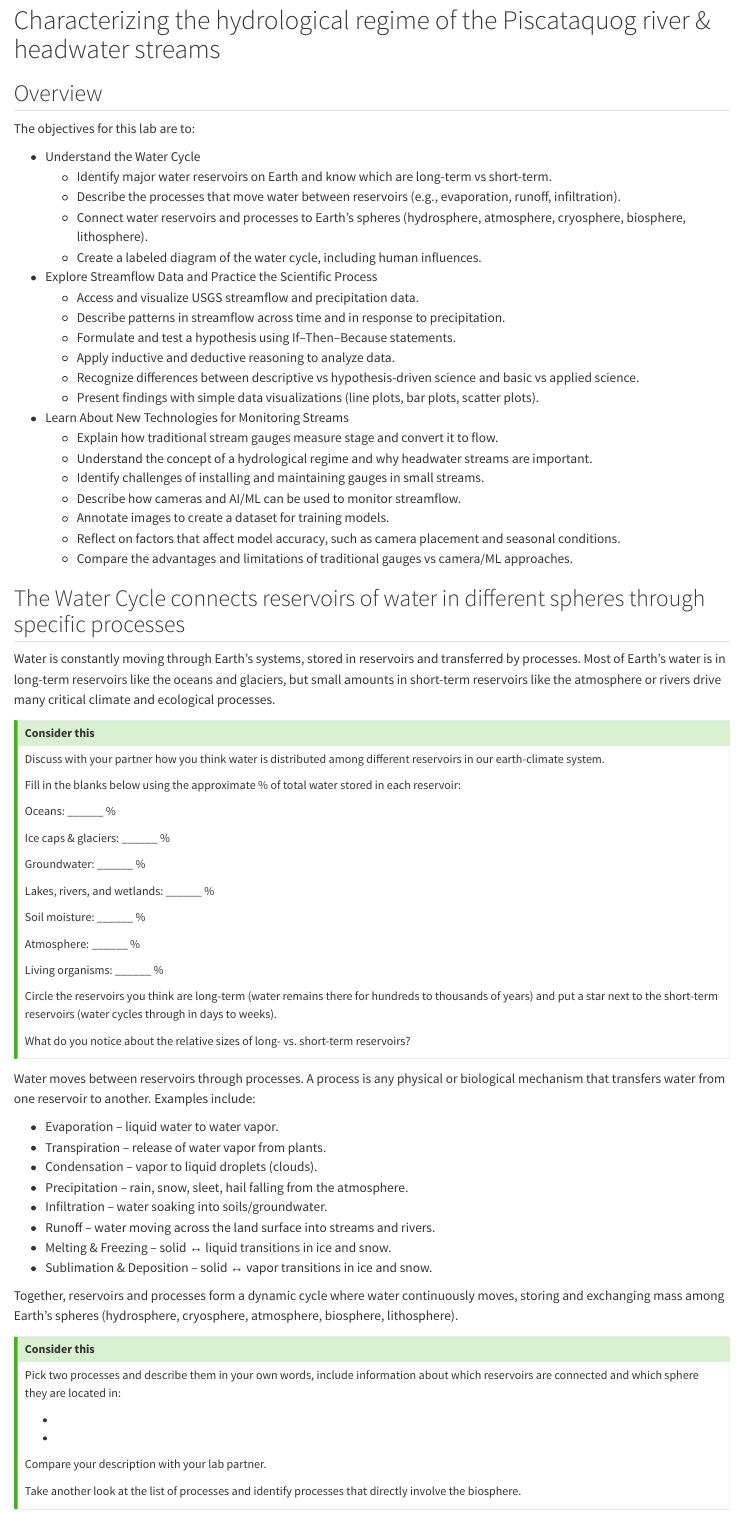
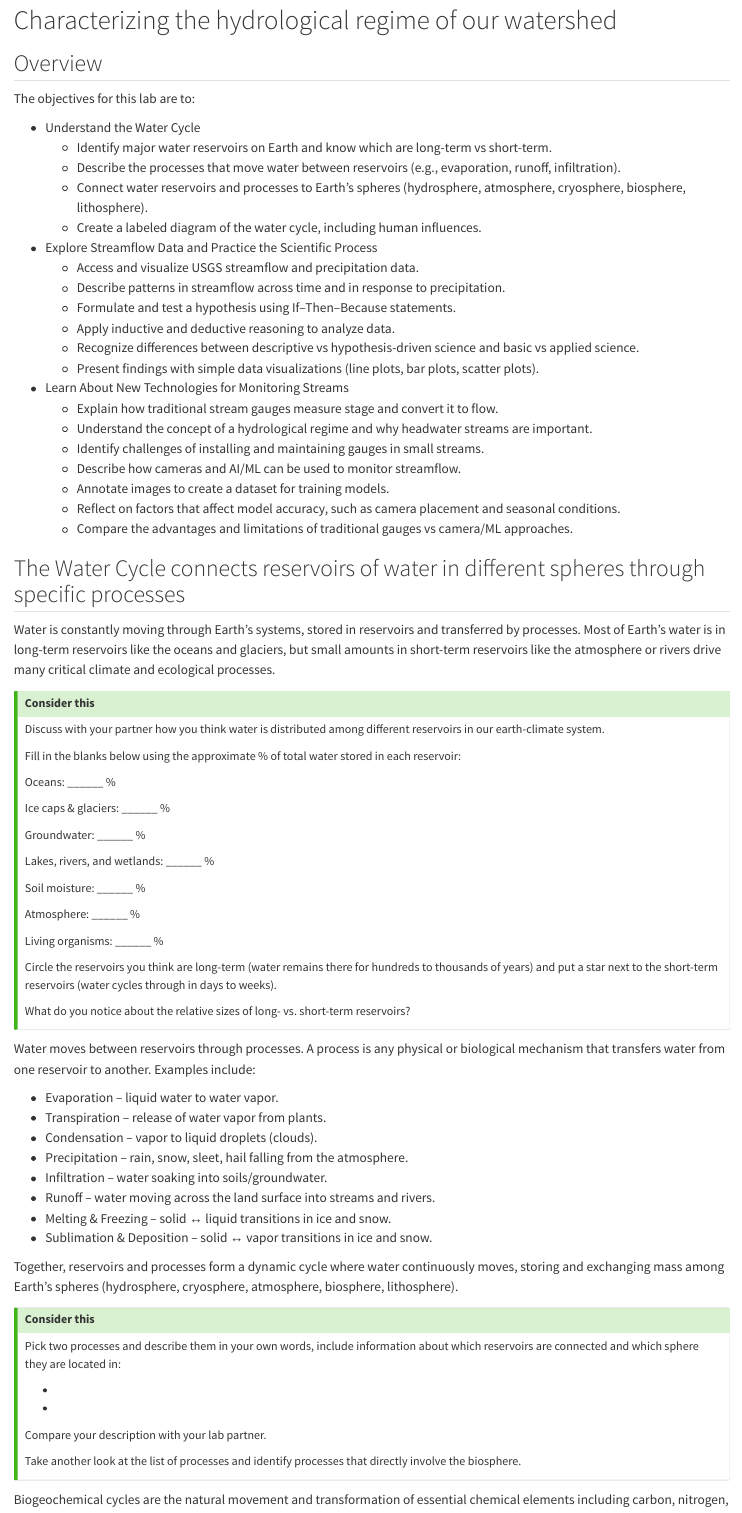
Before and after one commit to sjoleary/lb106-fa25, a Quarto document (A02_streamflow.qmd): the page in a window 1100 px wide, from its top. Rendered offline with R 4.5, knitr and Pandoc in place of Quarto, with nearby package versions.

Commit message:
update title

````diff
--- a/A02_streamflow.qmd
+++ b/A02_streamflow.qmd
@@ -1,4 +1,4 @@
-# Characterizing the hydrological regime of the Piscataquog river & headwater streams
+# Characterizing the hydrological regime of our watershed
 
 ```{r}
 #| label: set-up
--- a/_quarto.yml
+++ b/_quarto.yml
@@ -2,8 +2,8 @@ project:
   type: book
 
 book:
-  title: "Labmanual General Biology II"
-  subtitle: "BI104 | Spring 2025 | Saint Anselm College"
+  title: "Labmanual Introduction to Environmental Science"
+  subtitle: "BI106 | Fall 2025 | Saint Anselm College"
   author: "Shannon J O'Leary"
   date: today
   chapters:
````
Also changed, not shown: A_stream-characterization.qmd (+1 -1 lines), 4 other files.
